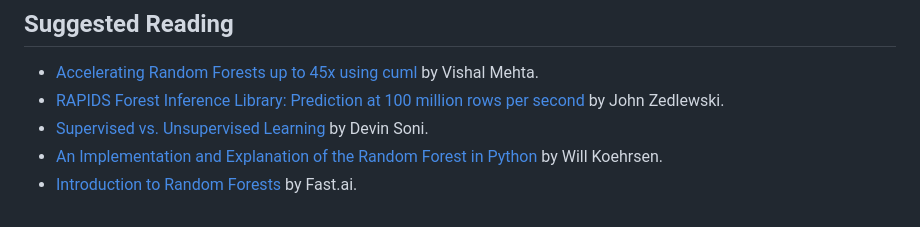
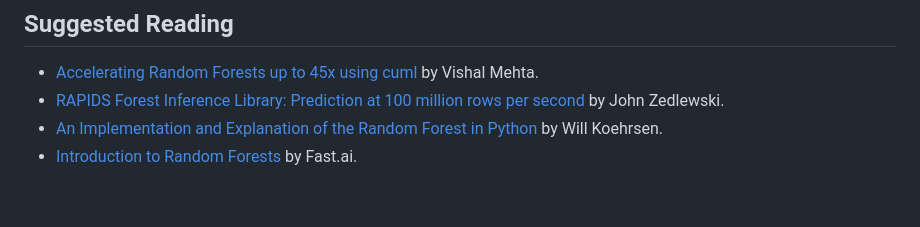
Before and after one commit to aroraakshit/AcceleratedMLwRAPIDS, a Markdown page: README.md, the part around the change. GitHub-like rendering.

```diff
--- a/README.md
+++ b/README.md
@@ -8,6 +8,5 @@ Please find the presentation [here](https://AcceleratedMLwRAPIDS.github.io).
 
 - [Accelerating Random Forests up to 45x using cuml](https://medium.com/rapids-ai/accelerating-random-forests-up-to-45x-using-cuml-dfb782a31bea) by Vishal Mehta.
 - [RAPIDS Forest Inference Library: Prediction at 100 million rows per second](https://medium.com/rapids-ai/rapids-forest-inference-library-prediction-at-100-million-rows-per-second-19558890bc35) by John Zedlewski.
-- [Supervised vs. Unsupervised Learning](https://towardsdatascience.com/supervised-vs-unsupervised-learning-14f68e32ea8d) by Devin Soni.
 - [An Implementation and Explanation of the Random Forest in Python](https://towardsdatascience.com/an-implementation-and-explanation-of-the-random-forest-in-python-77bf308a9b76) by Will Koehrsen.
 - [Introduction to Random Forests](https://course18.fast.ai/lessonsml1/lesson1.html) by Fast.ai.
```
Also changed, not shown: presentation/assets/imgs/ml_6_randomForests.png (added), presentation/assets/imgs/ml_7_gini_formula.png (added), 1 other file.
